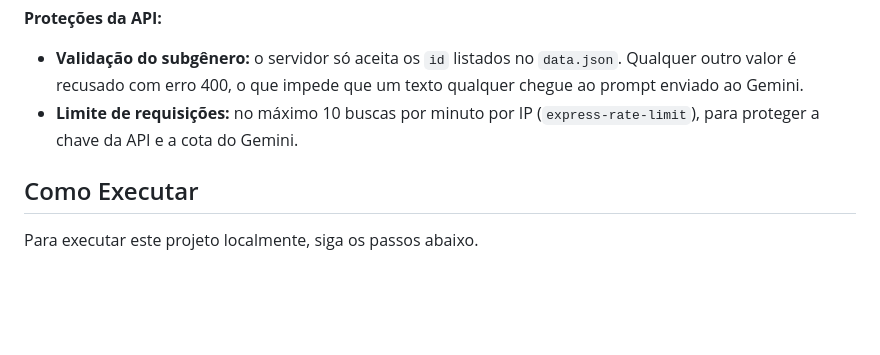
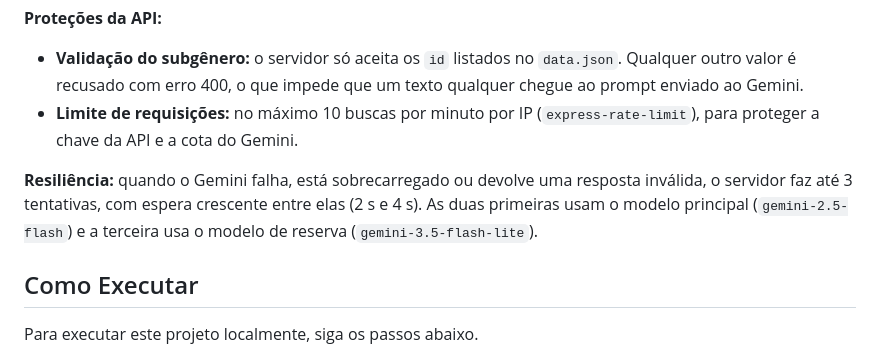
Before and after one commit to Alexmacol/projeto-mestres-do-misterio, a Markdown page: README.md, the part around the change. GitHub-like rendering; blank space fills up the shorter version.

Commit message:
docs: documenta tentativas e modelo de reserva do Gemini no README
O README citava apenas o gemini-2.5-flash. O servidor faz até 3 tentativas com espera crescente (2 s e 4 s) e usa o gemini-3.5-flash-lite como modelo de reserva na última, o que explica a resistência a picos de sobrecarga.

```diff
--- a/README.md
+++ b/README.md
@@ -51,6 +51,8 @@ A API foi refatorada para usar um único endpoint `POST /api/search`, que aceita
 - **Validação do subgênero:** o servidor só aceita os `id` listados no `data.json`. Qualquer outro valor é recusado com erro 400, o que impede que um texto qualquer chegue ao prompt enviado ao Gemini.
 - **Limite de requisições:** no máximo 10 buscas por minuto por IP (`express-rate-limit`), para proteger a chave da API e a cota do Gemini.
 
+**Resiliência:** quando o Gemini falha, está sobrecarregado ou devolve uma resposta inválida, o servidor faz até 3 tentativas, com espera crescente entre elas (2 s e 4 s). As duas primeiras usam o modelo principal (`gemini-2.5-flash`) e a terceira usa o modelo de reserva (`gemini-3.5-flash-lite`).
+
 ## Como Executar
 
 Para executar este projeto localmente, siga os passos abaixo.
```
